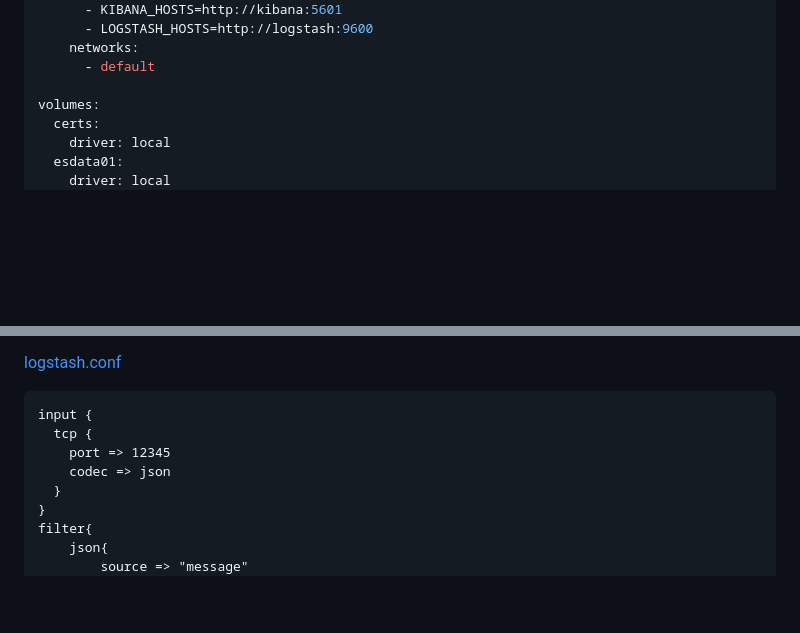
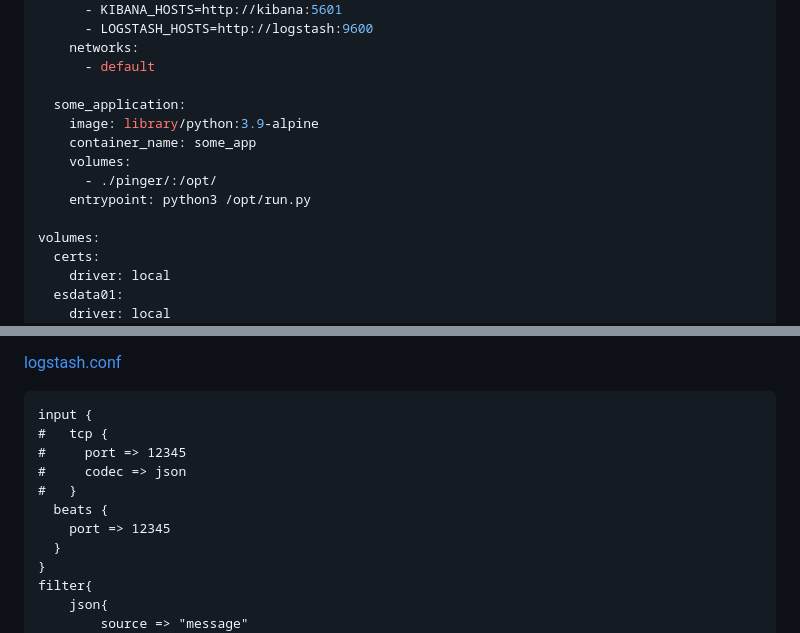
Before and after one commit to alshelk/devops-netology, a Markdown page: HW10-monitoring-03-elk/README.md, 2 parts joined by grey strips. GitHub-like rendering; folded sections open; blank space fills up the shorter version.

Commit message:
[HW10-monitoring-03-elk] v 1.2

````diff
--- a/HW10-monitoring-03-elk/README.md
+++ b/HW10-monitoring-03-elk/README.md
@@ -303,6 +303,13 @@ services:
     networks:
       - default
 
+  some_application:
+    image: library/python:3.9-alpine
+    container_name: some_app
+    volumes:
+      - ./pinger/:/opt/
+    entrypoint: python3 /opt/run.py
+
 volumes:
   certs:
     driver: local
@@ -329,9 +336,12 @@ networks:
 
 ```
 input {
-  tcp {
+#   tcp {
+#     port => 12345
+#     codec => json
+#   }
+  beats {
     port => 12345
-    codec => json
   }
 }
 filter{
````
Also changed, not shown: other parts of HW10-monitoring-03-elk/README.md (+10 -0 lines), HW10-monitoring-03-elk/img_6.png (added), 1 other file.
